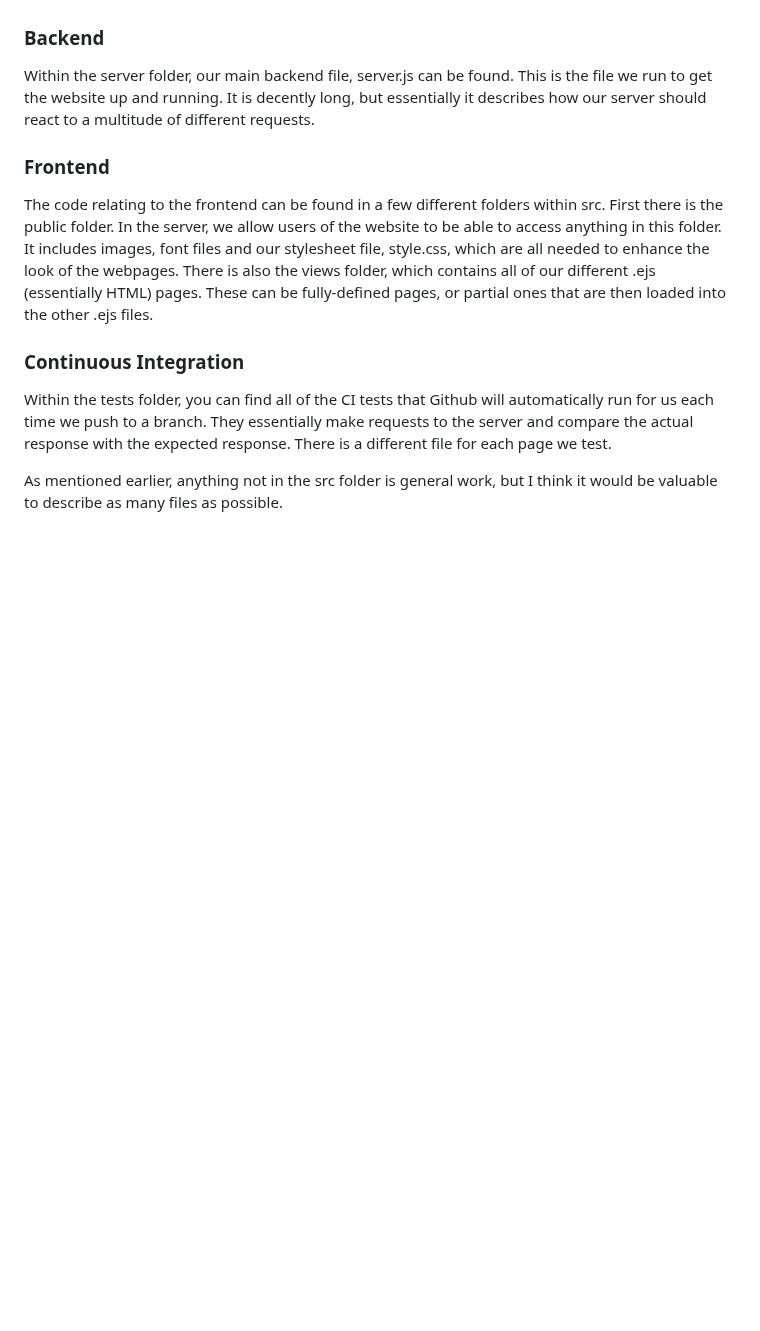
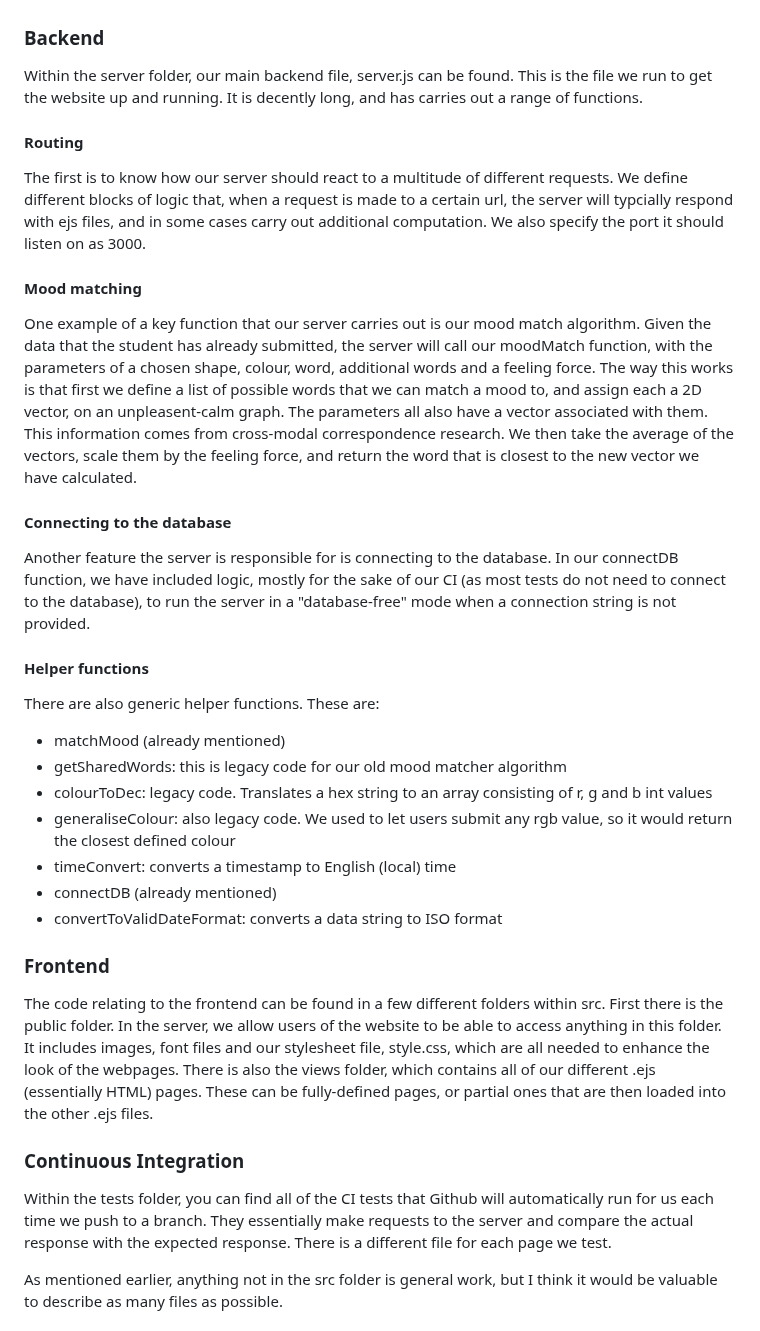
Before and after one commit to emmaegnot/thinking-space, a Markdown page: docs/handover.md, the part around the change. GitHub-like rendering; blank space fills up the shorter version.

Commit message:
Added more information to backend of handover.md

```diff
--- a/docs/handover.md
+++ b/docs/handover.md
@@ -103,7 +103,22 @@ Code relating to the project itself can be found in the src folder at root level
 ### Database
 Within the models folder, we have two pieces of Javascript code, Student.js and Teacher.js. These define the Student and Teacher data structures (referred to as schemas) that our database uses. It is similar to a class in OOP, where we define the attributes here, and create them later in the server code.
 ### Backend
-Within the server folder, our main backend file, server.js can be found. This is the file we run to get the website up and running. It is decently long, but essentially it describes how our server should react to a multitude of different requests.
+Within the server folder, our main backend file, server.js can be found. This is the file we run to get the website up and running. It is decently long, and has carries out a range of functions.
+#### Routing
+The first is to know how our server should react to a multitude of different requests. We define different blocks of logic that, when a request is made to a certain url, the server will typcially respond with ejs files, and in some cases carry out additional computation. We also specify the port it should listen on as 3000.
+#### Mood matching
+One example of a key function that our server carries out is our mood match algorithm. Given the data that the student has already submitted, the server will call our moodMatch function, with the parameters of a chosen shape, colour, word, additional words and a feeling force. The way this works is that first we define a list of possible words that we can match a mood to, and assign each a 2D vector, on an unpleasent-calm graph. The parameters all also have a vector associated with them. This information comes from cross-modal correspondence research. We then take the average of the vectors, scale them by the feeling force, and return the word that is closest to the new vector we have calculated.
+#### Connecting to the database
+Another feature the server is responsible for is connecting to the database. In our connectDB function, we have included logic, mostly for the sake of our CI (as most tests do not need to connect to the database), to run the server in a "database-free" mode when a connection string is not provided.
+#### Helper functions
+There are also generic helper functions. These are:
+- matchMood (already mentioned)
+- getSharedWords: this is legacy code for our old mood matcher algorithm
+- colourToDec: legacy code. Translates a hex string to an array consisting of r, g and b int values
+- generaliseColour: also legacy code. We used to let users submit any rgb value, so it would return the closest defined colour
+- timeConvert: converts a timestamp to English (local) time
+- connectDB (already mentioned)
+- convertToValidDateFormat: converts a data string to ISO format
 ### Frontend
 The code relating to the frontend can be found in a few different folders within src. First there is the public folder. In the server, we allow users of the website to be able to access anything in this folder. It includes images, font files and our stylesheet file, style.css, which are all needed to enhance the look of the webpages.
 There is also the views folder, which contains all of our different .ejs (essentially HTML) pages. These can be fully-defined pages, or partial ones that are then loaded into the other .ejs files.
```
